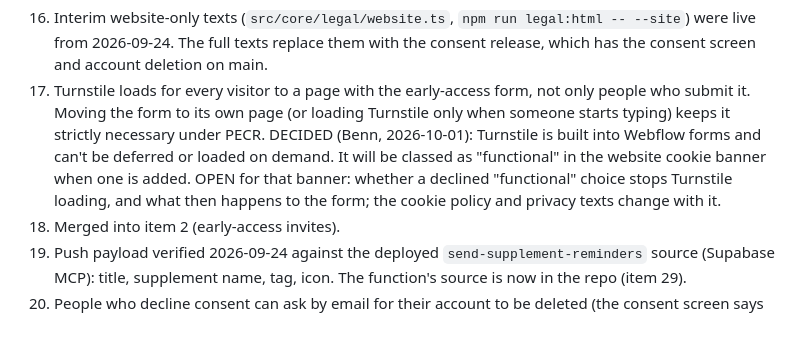
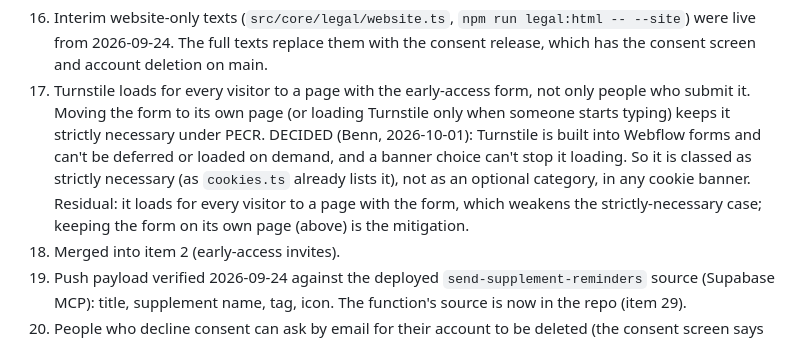
Before and after one commit to GravitaCo/leanplan, a Markdown page: docs/compliance/README.md, the part around the change. Drawn GitHub-style.

Commit message:
Register: Turnstile is strictly necessary, since a banner choice can't stop it (Benn, 1 Oct)
Co-Authored-By: Claude Opus 5.5 <noreply@anthropic.com>
Claude-Session: https://claude.ai/code/session_013coyoc59kUkaFSKPuhDoYG

```diff
--- a/docs/compliance/README.md
+++ b/docs/compliance/README.md
@@ -137,9 +137,10 @@ Added 2026-09-27 (consent release):
     who submit it. Moving the form to its own page (or loading Turnstile only when someone
     starts typing) keeps it strictly necessary under PECR.
     DECIDED (Benn, 2026-10-01): Turnstile is built into Webflow forms and can't be deferred or
-    loaded on demand. It will be classed as "functional" in the website cookie banner when one is
-    added. OPEN for that banner: whether a declined "functional" choice stops Turnstile loading,
-    and what then happens to the form; the cookie policy and privacy texts change with it.
+    loaded on demand, and a banner choice can't stop it loading. So it is classed as strictly
+    necessary (as `cookies.ts` already lists it), not as an optional category, in any cookie
+    banner. Residual: it loads for every visitor to a page with the form, which weakens the
+    strictly-necessary case; keeping the form on its own page (above) is the mitigation.
 18. Merged into item 2 (early-access invites).
 19. Push payload verified 2026-09-24 against the deployed `send-supplement-reminders` source
     (Supabase MCP): title, supplement name, tag, icon. The function's source is now in the repo
```
